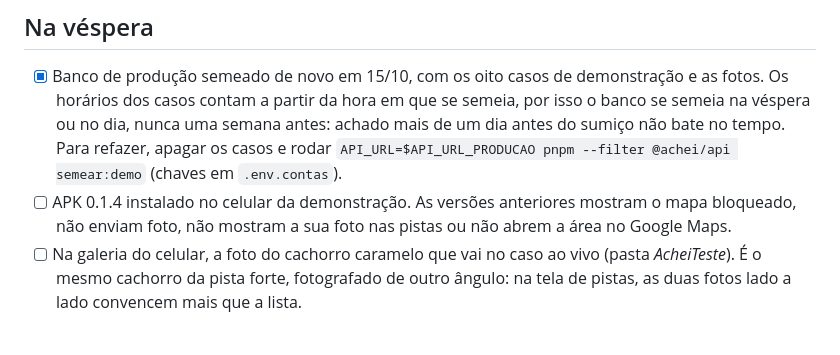
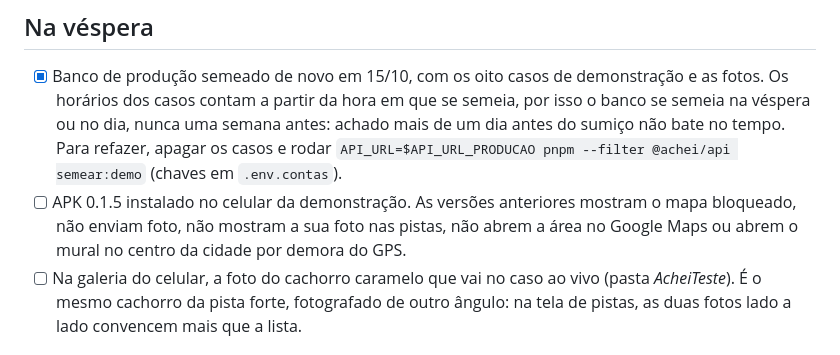
Before and after one commit to RNobre1/achei-um-bicho, a Markdown page: docs/alpha/roteiro.md, the part around the change. Drawn GitHub-style.

Commit message:
docs: roteiro e guia do APK para a versão 0.1.5

```diff
--- a/docs/alpha/roteiro.md
+++ b/docs/alpha/roteiro.md
@@ -13,9 +13,9 @@ mostrar, na hora, quem pode ser o mesmo bicho.
   achado mais de um dia antes do sumiço não bate no tempo. Para refazer, apagar os
   casos e rodar `API_URL=$API_URL_PRODUCAO pnpm --filter @achei/api semear:demo`
   (chaves em `.env.contas`).
-- [ ] APK 0.1.4 instalado no celular da demonstração. As versões anteriores mostram
-  o mapa bloqueado, não enviam foto, não mostram a sua foto nas pistas ou não abrem
-  a área no Google Maps.
+- [ ] APK 0.1.5 instalado no celular da demonstração. As versões anteriores mostram
+  o mapa bloqueado, não enviam foto, não mostram a sua foto nas pistas, não abrem
+  a área no Google Maps ou abrem o mural no centro da cidade por demora do GPS.
 - [ ] Na galeria do celular, a foto do cachorro caramelo que vai no caso ao vivo
   (pasta *AcheiTeste*). É o mesmo cachorro da pista forte, fotografado de outro
   ângulo: na tela de pistas, as duas fotos lado a lado convencem mais que a lista.
```
Also changed, not shown: docs/guia-apk.md (+3 -3 lines).
